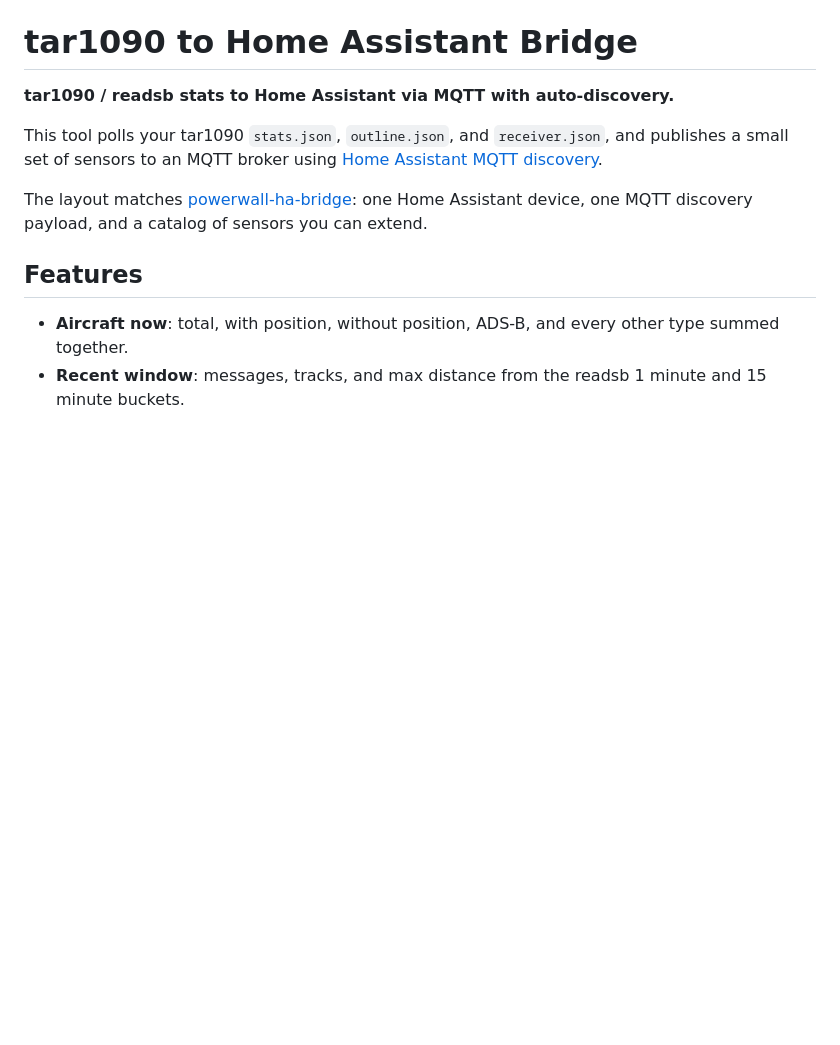
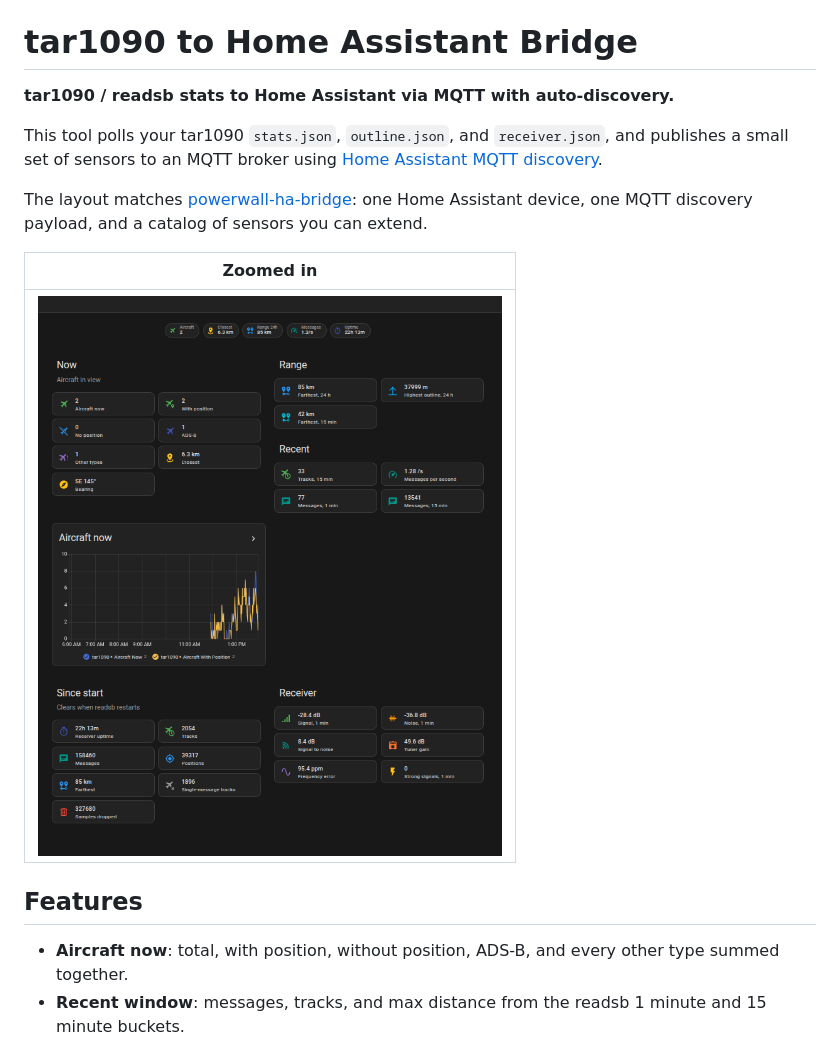
Before and after one commit to Deishelon/tar1090-ha-bridge, a Markdown page: README.md, the part around the change. GitHub-like rendering; pictures changed too: assets/demo1.png (added); blank space fills up the shorter version.

Commit message:
Add demo

```diff
--- a/README.md
+++ b/README.md
@@ -7,6 +7,12 @@ an MQTT broker using [Home Assistant MQTT discovery](https://www.home-assistant.
 
 The layout matches [powerwall-ha-bridge](https://github.com/Deishelon/powerwall-ha-bridge): one Home Assistant device,
 one MQTT discovery payload, and a catalog of sensors you can extend.
+
+
+| Zoomed in                                                                                               |
+|---------------------------------------------------------------------------------------------------------|
+| ![Example HA Dashboard](assets/demo1.png) |
+
 
 ## Features
 
```
